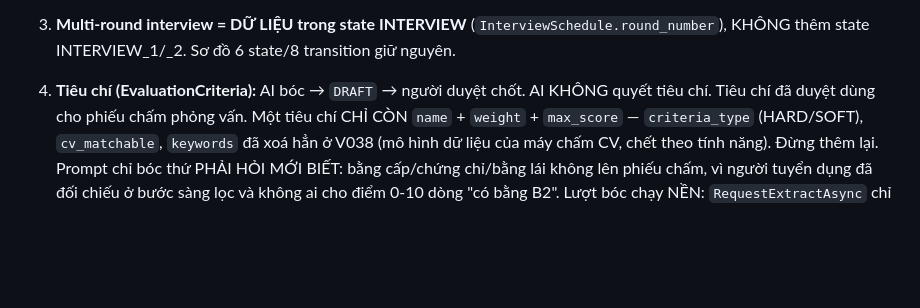
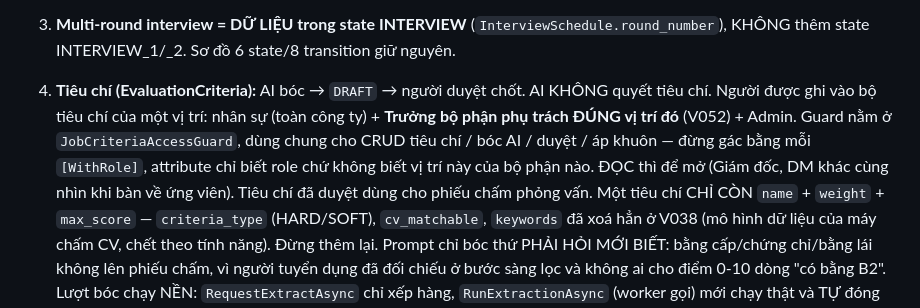
Before and after one commit to xXIOrehIXx/SRIS-Smart-Recruitment-and-Interview-System, a Markdown page: Development/backend/CLAUDE.md, the part around one of its changes. GitHub-like rendering; blank space fills up the shorter version.

```diff
--- a/Development/backend/CLAUDE.md
+++ b/Development/backend/CLAUDE.md
@@ -266,6 +291,11 @@ DM đứng BA chốt: ra đề (Yêu cầu tuyển dụng — 5.17) · chọn ng
    KHÔNG thêm state INTERVIEW_1/_2. Sơ đồ 6 state/8 transition giữ nguyên.
 
 4. **Tiêu chí (EvaluationCriteria):** AI bóc → `DRAFT` → người duyệt chốt. AI KHÔNG quyết tiêu chí.
+   Người được ghi vào bộ tiêu chí của một vị trí: nhân sự (toàn công ty) + **Trưởng bộ phận phụ
+   trách ĐÚNG vị trí đó** (V052) + Admin. Guard nằm ở `JobCriteriaAccessGuard`, dùng chung cho
+   CRUD tiêu chí / bóc AI / duyệt / áp khuôn — đừng gác bằng mỗi `[WithRole]`, attribute chỉ biết
+   role chứ không biết vị trí này của bộ phận nào. ĐỌC thì để mở (Giám đốc, DM khác cùng nhìn khi
+   bàn về ứng viên).
    Tiêu chí đã duyệt dùng cho phiếu chấm phỏng vấn. Một tiêu chí CHỈ CÒN `name` + `weight` +
    `max_score` — `criteria_type` (HARD/SOFT), `cv_matchable`, `keywords` đã xoá hẳn ở V038
    (mô hình dữ liệu của máy chấm CV, chết theo tính năng). Đừng thêm lại.
```
Also changed, not shown: other parts of Development/backend/CLAUDE.md (+28 -3 lines).
